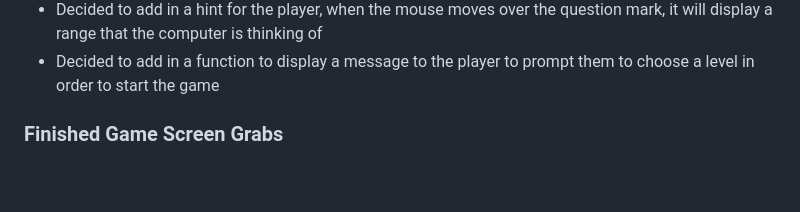
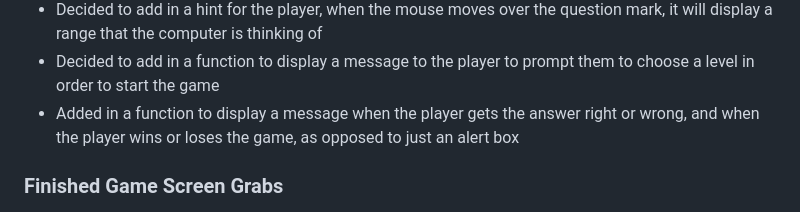
Before and after one commit to CamCove-Crichton/Champs-Game, a Markdown page: README.md, the part around the change. Rendered like a GitHub page; blank space fills up the shorter version.

Commit message:
Update the development section in the README.md file

```diff
--- a/README.md
+++ b/README.md
@@ -79,6 +79,7 @@ To try to increase productivity with styling, devtools were used for the remaini
 - Added code to the gameLevels function to disable the level buttons once a level is selected to start the game, and will be disabled until the game is over, at which point the player will be able to select another level to play another game of Champs
 - Decided to add in a hint for the player, when the mouse moves over the question mark, it will display a range that the computer is thinking of
 - Decided to add in a function to display a message to the player to prompt them to choose a level in order to start the game
+- Added in a function to display a message when the player gets the answer right or wrong, and when the player wins or loses the game, as opposed to just an alert box
 
 ### Finished Game Screen Grabs
 
```
